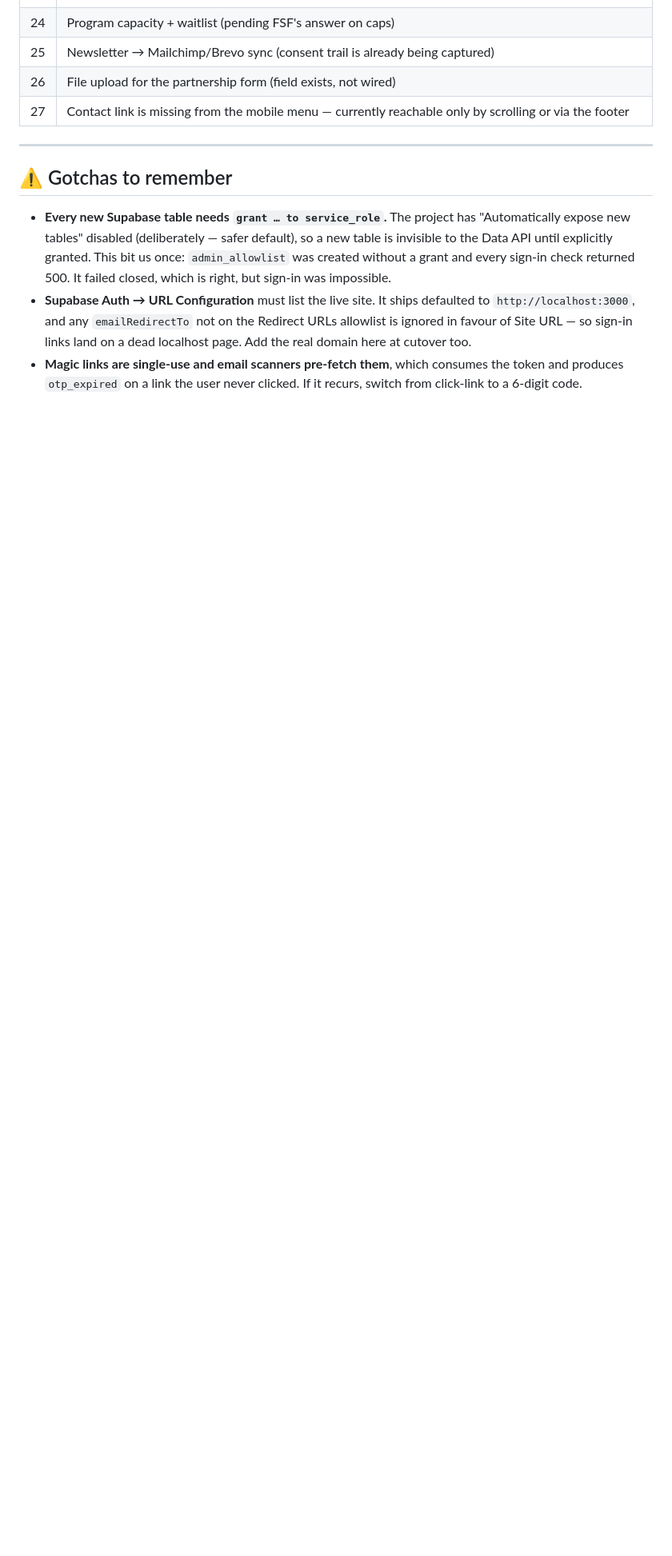
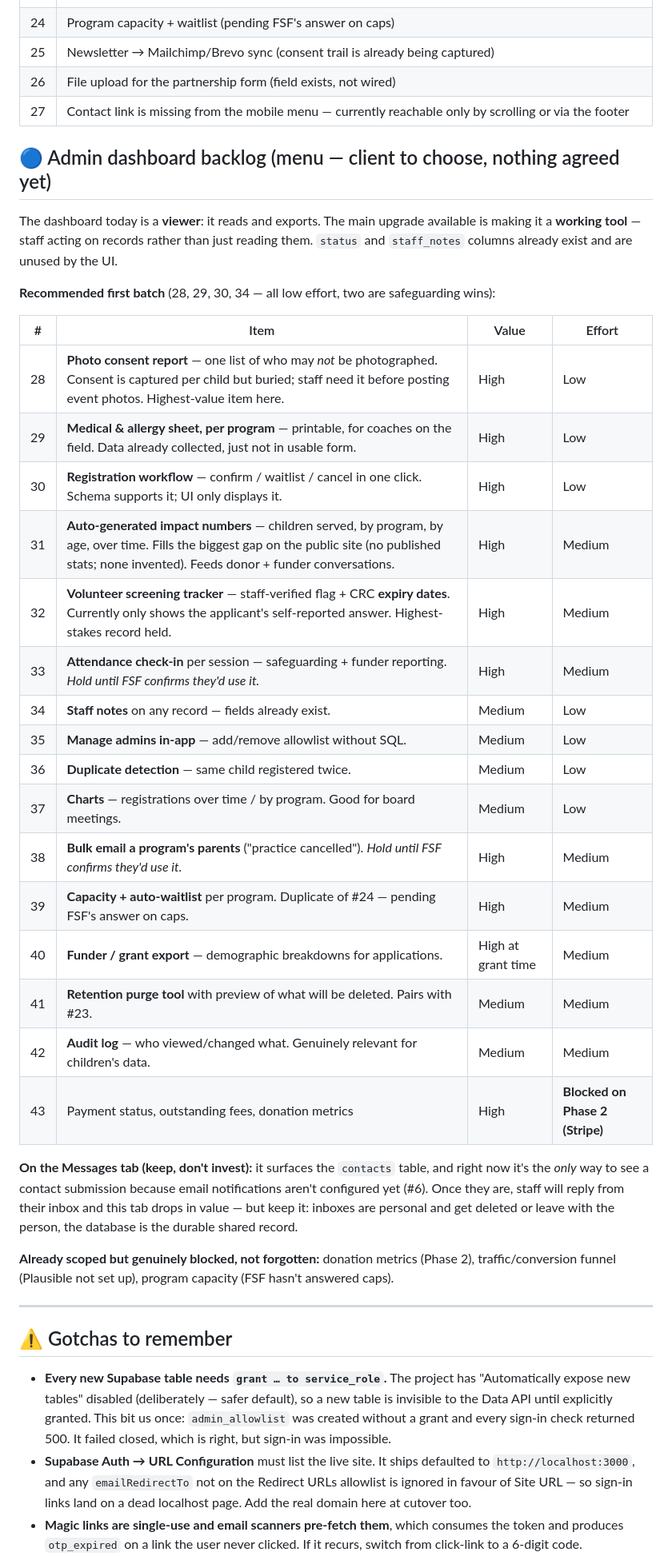
Before and after one commit to funnelVISTA/futureSTARS, a Markdown page: GO-LIVE.md, the part around the change. Shown at 80% size. GitHub-like rendering; blank space fills up the shorter version.

Commit message:
docs: add admin dashboard backlog to go-live checklist
Menu of 16 possible dashboard enhancements (#28-43) for the client to
choose from. Nothing agreed or built yet. Notes which items are blocked
on Phase 2 / analytics / FSF's answer on program caps, and records the
reasoning for keeping the Messages tab.

Co-Authored-By: Claude Opus 4.8 <noreply@anthropic.com>

```diff
--- a/GO-LIVE.md
+++ b/GO-LIVE.md
@@ -59,6 +59,44 @@ rather than mentioned once and lost.
 | 26 | File upload for the partnership form (field exists, not wired) |
 | 27 | Contact link is missing from the mobile menu — currently reachable only by scrolling or via the footer |
 
+## 🔵 Admin dashboard backlog (menu — client to choose, nothing agreed yet)
+
+The dashboard today is a **viewer**: it reads and exports. The main upgrade
+available is making it a **working tool** — staff acting on records rather than
+just reading them. `status` and `staff_notes` columns already exist and are
+unused by the UI.
+
+**Recommended first batch** (28, 29, 30, 34 — all low effort, two are safeguarding wins):
+
+| # | Item | Value | Effort |
+|---|---|---|---|
+| 28 | **Photo consent report** — one list of who may *not* be photographed. Consent is captured per child but buried; staff need it before posting event photos. Highest-value item here. | High | Low |
+| 29 | **Medical & allergy sheet, per program** — printable, for coaches on the field. Data already collected, just not in usable form. | High | Low |
+| 30 | **Registration workflow** — confirm / waitlist / cancel in one click. Schema supports it; UI only displays it. | High | Low |
+| 31 | **Auto-generated impact numbers** — children served, by program, by age, over time. Fills the biggest gap on the public site (no published stats; none invented). Feeds donor + funder conversations. | High | Medium |
+| 32 | **Volunteer screening tracker** — staff-verified flag + CRC **expiry dates**. Currently only shows the applicant's self-reported answer. Highest-stakes record held. | High | Medium |
+| 33 | **Attendance check-in** per session — safeguarding + funder reporting. *Hold until FSF confirms they'd use it.* | High | Medium |
+| 34 | **Staff notes** on any record — fields already exist. | Medium | Low |
+| 35 | **Manage admins in-app** — add/remove allowlist without SQL. | Medium | Low |
+| 36 | **Duplicate detection** — same child registered twice. | Medium | Low |
+| 37 | **Charts** — registrations over time / by program. Good for board meetings. | Medium | Low |
+| 38 | **Bulk email a program's parents** ("practice cancelled"). *Hold until FSF confirms they'd use it.* | High | Medium |
+| 39 | **Capacity + auto-waitlist** per program. Duplicate of #24 — pending FSF's answer on caps. | High | Medium |
+| 40 | **Funder / grant export** — demographic breakdowns for applications. | High at grant time | Medium |
+| 41 | **Retention purge tool** with preview of what will be deleted. Pairs with #23. | Medium | Medium |
+| 42 | **Audit log** — who viewed/changed what. Genuinely relevant for children's data. | Medium | Medium |
+| 43 | Payment status, outstanding fees, donation metrics | High | **Blocked on Phase 2 (Stripe)** |
+
+**On the Messages tab (keep, don't invest):** it surfaces the `contacts` table,
+and right now it's the *only* way to see a contact submission because email
+notifications aren't configured yet (#6). Once they are, staff will reply from
+their inbox and this tab drops in value — but keep it: inboxes are personal and
+get deleted or leave with the person, the database is the durable shared record.
+
+**Already scoped but genuinely blocked, not forgotten:** donation metrics
+(Phase 2), traffic/conversion funnel (Plausible not set up), program capacity
+(FSF hasn't answered caps).
+
 ---
 
 ## ⚠️ Gotchas to remember
```
